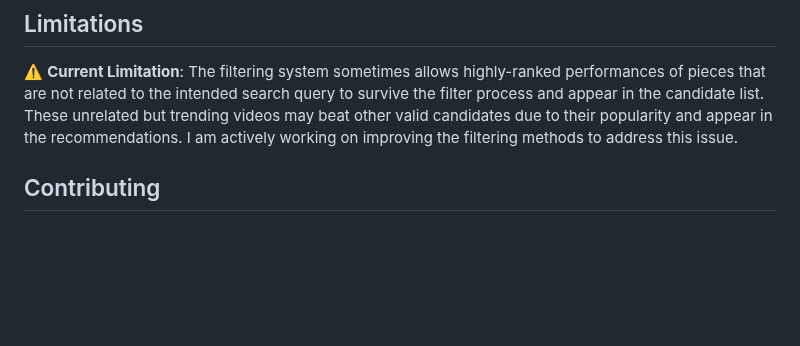
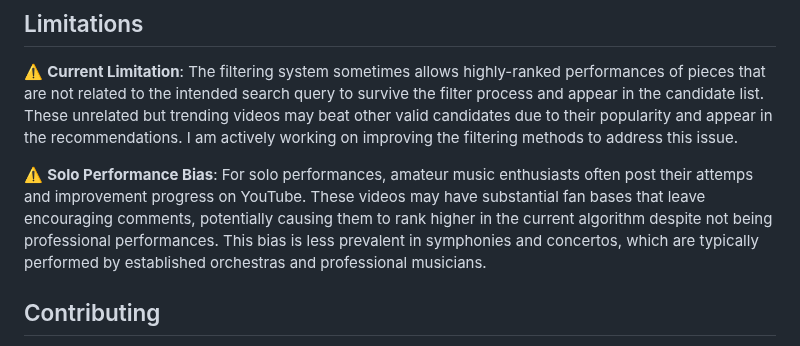
Before and after one commit to VictorZhouSunset/Classical-Music-Performance-Finder, a Markdown page: README.md, the part around the change. GitHub-like rendering; blank space fills up the shorter version.

Commit message:
Update README to match webapp branch

```diff
--- a/README.md
+++ b/README.md
@@ -136,6 +136,8 @@ When using `--verbose` mode, the system generates several CSV files:
 
 ⚠️ **Current Limitation**: The filtering system sometimes allows highly-ranked performances of pieces that are not related to the intended search query to survive the filter process and appear in the candidate list. These unrelated but trending videos may beat other valid candidates due to their popularity and appear in the recommendations. I am actively working on improving the filtering methods to address this issue.
 
+⚠️ **Solo Performance Bias**: For solo performances, amateur music enthusiasts often post their attemps and improvement progress on YouTube. These videos may have substantial fan bases that leave encouraging comments, potentially causing them to rank higher in the current algorithm despite not being professional performances. This bias is less prevalent in symphonies and concertos, which are typically performed by established orchestras and professional musicians.
+
 ## Contributing
 
 We welcome contributions to improve the filtering accuracy and recommendation quality. Areas for improvement include:
```
